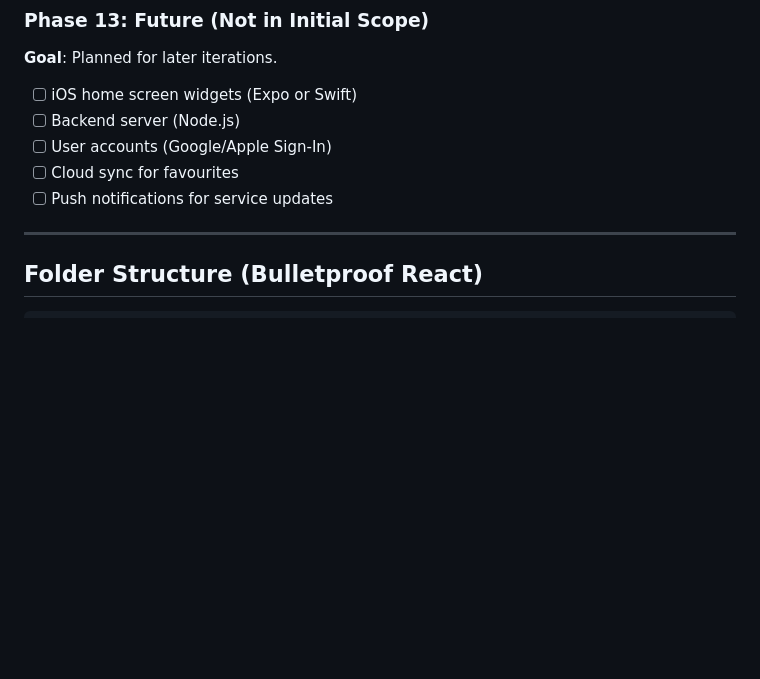
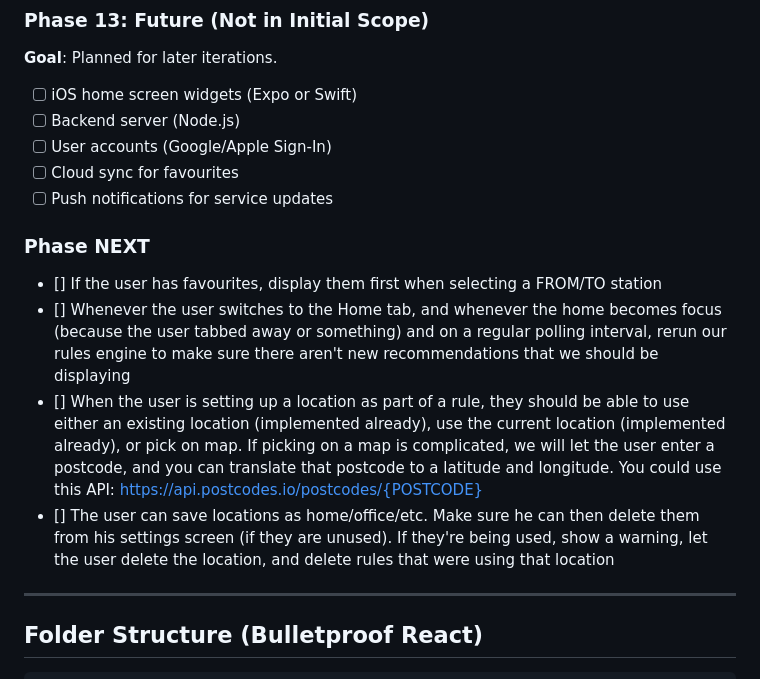
Before and after one commit to mark-buhagiar/train-times, a Markdown page: plan.md, the part around the change. GitHub-like rendering; blank space fills up the shorter version.

Commit message:
Added phase next

```diff
--- a/plan.md
+++ b/plan.md
@@ -181,6 +181,13 @@ This document outlines the implementation plan for the Train Times iOS app.
 - [ ] Cloud sync for favourites
 - [ ] Push notifications for service updates
 
+### Phase NEXT
+
+- [] If the user has favourites, display them first when selecting a FROM/TO station
+- [] Whenever the user switches to the Home tab, and whenever the home becomes focus (because the user tabbed away or something) and on a regular polling interval, rerun our rules engine to make sure there aren't new recommendations that we should be displaying
+- [] When the user is setting up a location as part of a rule, they should be able to use either an existing location (implemented already), use the current location (implemented already), or pick on map. If picking on a map is complicated, we will let the user enter a postcode, and you can translate that postcode to a latitude and longitude. You could use this API: https://api.postcodes.io/postcodes/{POSTCODE}
+- [] The user can save locations as home/office/etc. Make sure he can then delete them from his settings screen (if they are unused). If they're being used, show a warning, let the user delete the location, and delete rules that were using that location
+
 ---
 
 ## Folder Structure (Bulletproof React)
```
